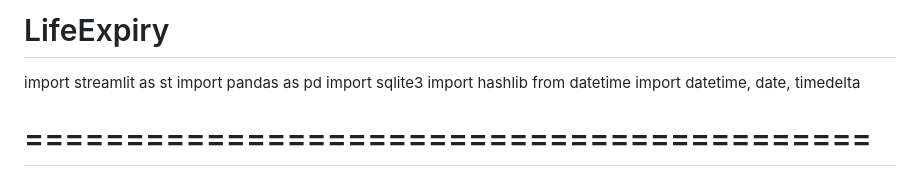
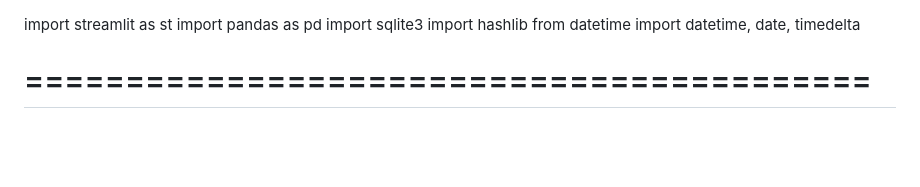
Before and after one commit to Mengen-star/LifeExpiry, a Markdown page: README.md, the part around the change. Rendered like a GitHub page; blank space fills up the shorter version.

```diff
--- a/README.md
+++ b/README.md
@@ -1,4 +1,3 @@
-# LifeExpiry
 import streamlit as st
 import pandas as pd
 import sqlite3
```
